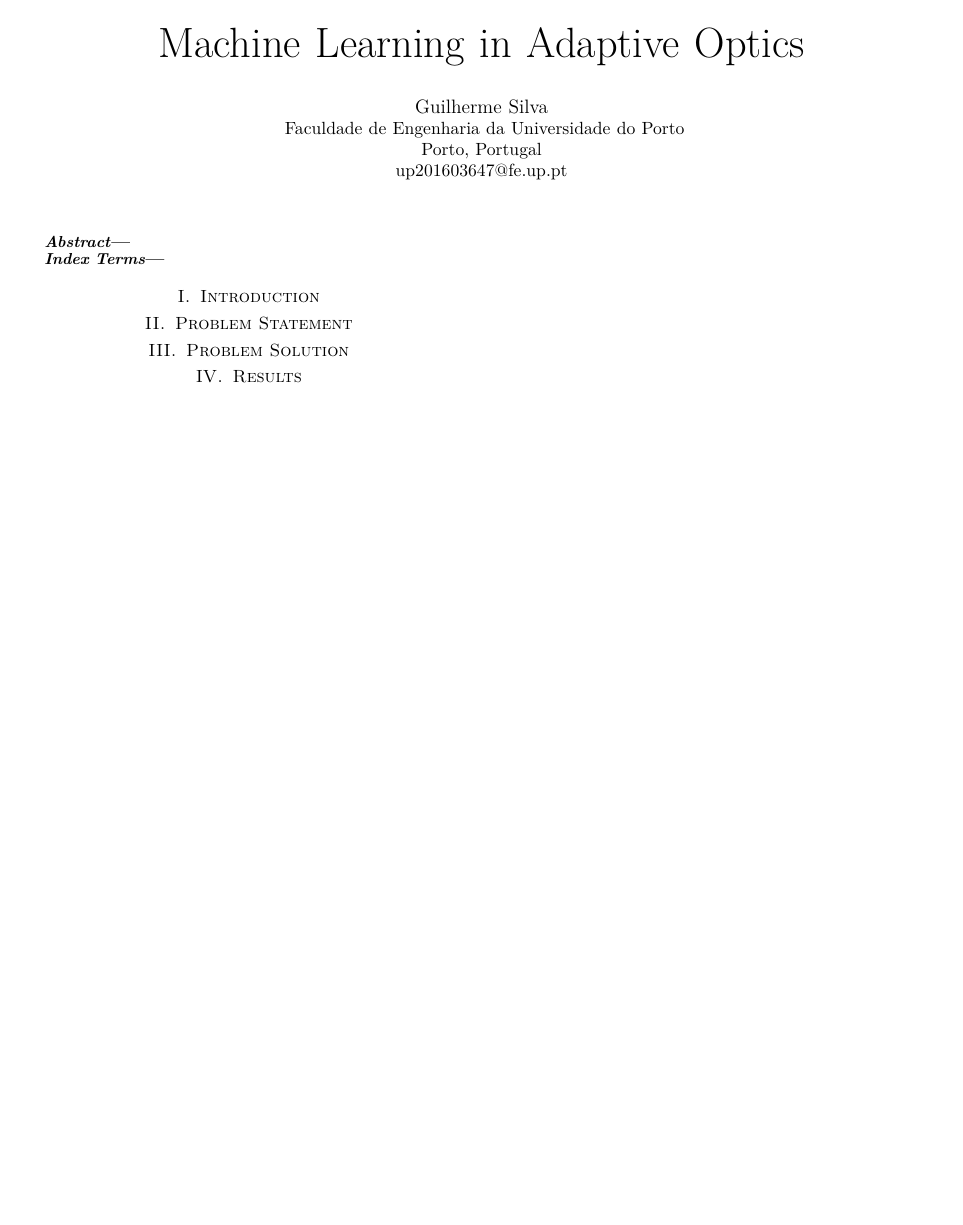
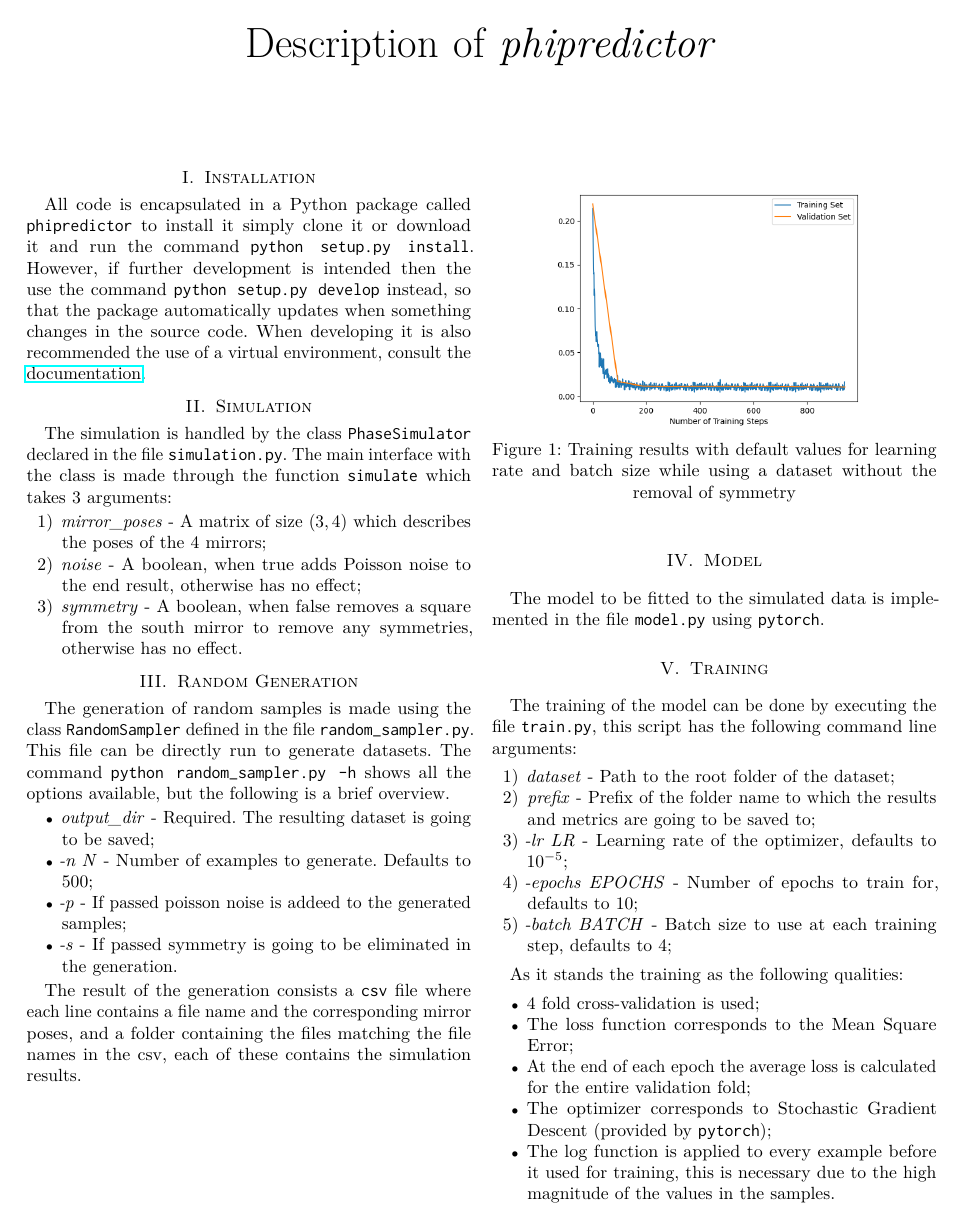
Before and after one commit to GuilhermeJSilva/facvc-phi-predictor, a LaTeX paper (report/main.tex): the whole page before the commit and page 1 of 2 after it. Compiled offline with pdfLaTeX.

Commit message:
Add script description to one pager

```diff
--- a/report/main.tex
+++ b/report/main.tex
@@ -6,13 +6,88 @@
 
 \maketitle
 
-\begin{abstract}
-\end{abstract}
+\section{Installation}
 
-\begin{IEEEkeywords}
-\end{IEEEkeywords}
+All code is encapsulated in a Python package called \verb|phipredictor| to
+install it simply clone it or download it and run the command \verb|python setup.py install|.
+However, if further development is intended then the use the command
+\verb|python setup.py develop| instead, so that the package automatically
+updates when something changes in the source code. When developing it is also
+recommended the use of a virtual environment, consult the
+\href{https://docs.python.org/3/library/venv.html}{documentation}.
 
-\section{Introduction}
-\section{Problem Statement}
-\section{Problem Solution}
+\section{Simulation}
+
+The simulation is handled by the class \verb|PhaseSimulator| declared in the file
+\verb|simulation.py|. The main interface with the class is made through the
+function \verb|simulate| which takes 3 arguments:
+
+\begin{enumerate}
+    \item \textit{mirror\_poses} - A matrix of size $(3,4)$ which describes
+    the poses of the 4 mirrors;
+    \item \textit{noise} - A boolean, when true adds Poisson noise to the
+    end result, otherwise has no effect;
+    \item \textit{symmetry} - A boolean, when false removes a square from the
+    south mirror to remove any symmetries, otherwise has no effect.
+\end{enumerate}
+
+\section{Random Generation}
+
+The generation of random samples is made using the class \verb|RandomSampler|
+defined in the file \verb|random_sampler.py|. This file can be directly run
+to generate datasets. The command \verb|python random_sampler.py -h| shows
+all the options available, but the following is a brief overview.
+
+\begin{itemize}
+    \item \textit{output\_dir} - Required. The resulting dataset is going to be
+    saved;
+    \item \textit{-n N} - Number of examples to generate. Defaults to 500;
+    \item \textit{-p} - If passed poisson noise is addeed to the generated samples;
+    \item \textit{-s} - If passed symmetry is going to be eliminated
+    in the generation.
+\end{itemize}
+
+The result of the generation consists a \verb|csv| file where each line
+contains a file name and the corresponding mirror poses, and a folder containing
+the files matching the file names in the csv, each of these contains the simulation
+results.
+
+\section{Model}
+
+The model to be fitted to the simulated data is implemented in the file \verb|model.py|
+using \verb|pytorch|.
+
+\section{Training}
+
+The training of the model can be done by executing the file \verb|train.py|, this script
+has the following command line arguments:
+
+\begin{enumerate}
+    \item \textit{dataset} - Path to the root folder of the dataset;
+    \item \textit{prefix} - Prefix of the folder name to which the results and
+    metrics are going to be saved to;
+    \item \textit{-lr LR} - Learning rate of the optimizer, defaults to $10^{-5}$;
+    \item \textit{-epochs EPOCHS} - Number of epochs to train for, defaults to 10;
+    \item \textit{-batch BATCH} - Batch size to use at each training step, defaults to 4;
+\end{enumerate}
+
+As it stands the training as the following qualities:
+\begin{itemize}
+    \item 4 fold cross-validation is used;
+    \item The loss function corresponds to the Mean Square Error;
+    \item At the end of each epoch the average loss is calculated
+    for the entire validation fold;
+    \item The optimizer corresponds to Stochastic Gradient Descent
+    (provided by \verb|pytorch|);
+    \item The log function is applied to every example before it
+    used for training, this is necessary due to the high magnitude
+    of the values in the samples.
+\end{itemize}
+
 \section{Results}
+
+\begin{figure}[!t]
+\centering
+\includegraphics[width=2.8in]{images/results.png}
+\caption{Training results with default values for learning rate and batch
+size while using a dataset without the removal of symmetry}
@@ -19 +100,4 @@
+\section{Problems}
+
+
 \end{document}
```
Also changed, not shown: report/setup.tex (+8 -8 lines), report/images/results.png (added), report/main.pdf, report/main.tex (6 more changed lines), 1 other file.
